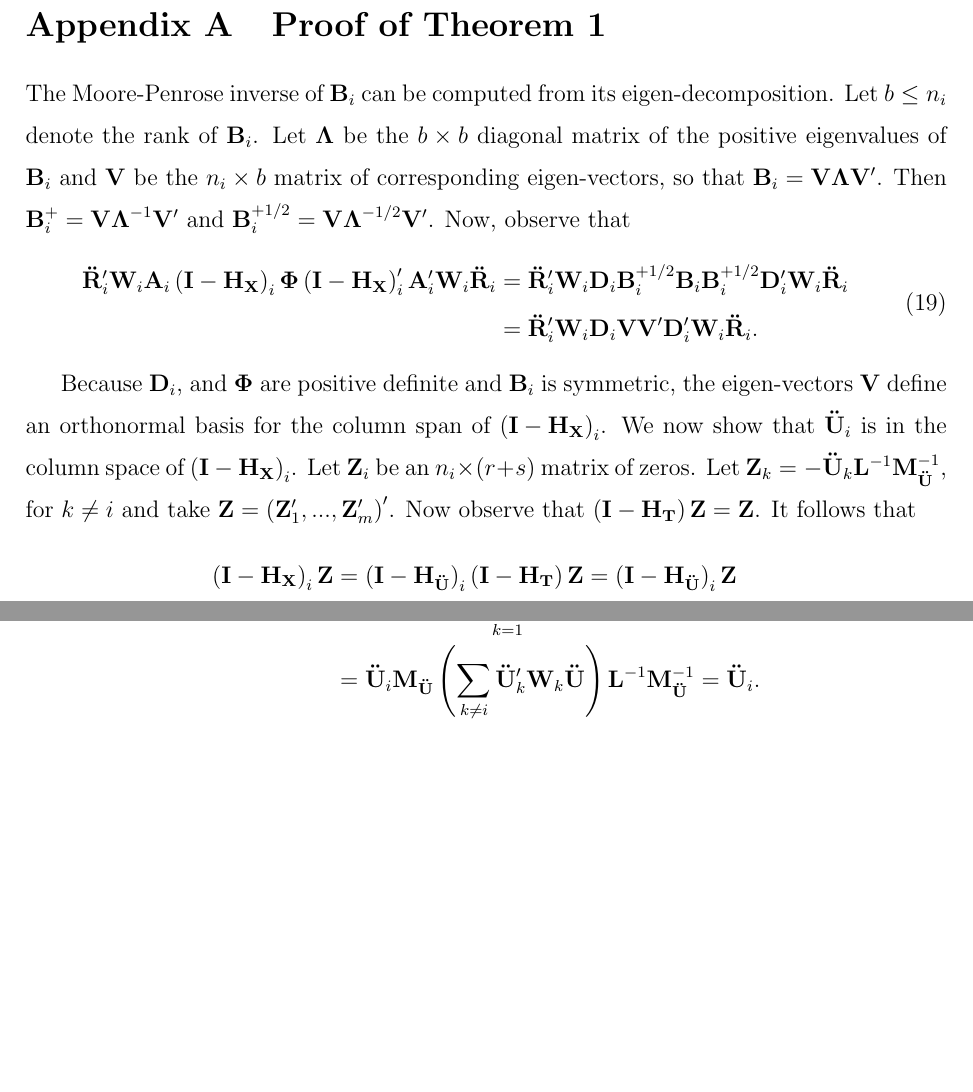
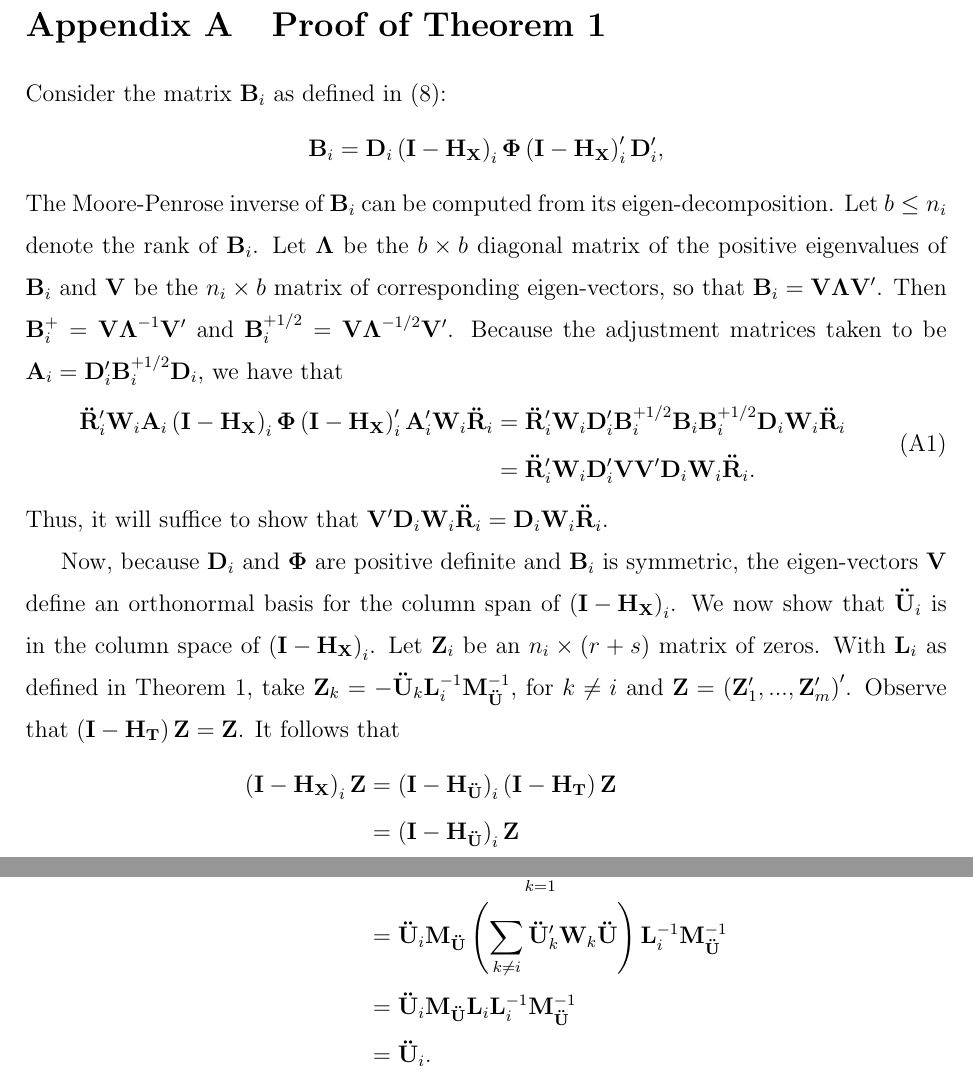
Before and after one commit to jepusto/clubSandwich, a LaTeX paper (paper_ClusterRobustTesting/ClusterRobustTesting_FE_models_revised.tex): two parts of page 36 of 67 before the commit and two parts of page 36 of 68 after it, joined at a grey line, cut so that both start at the same text, the shorter picture padded with empty space. Compiled offline with pdfLaTeX.

Commit message:
Edited proof of Theorem 1.

```diff
--- a/paper_ClusterRobustTesting/ClusterRobustTesting_FE_models_revised.tex
+++ b/paper_ClusterRobustTesting/ClusterRobustTesting_FE_models_revised.tex
@@ -1689,14 +1689,19 @@ and Inference} 142 (1): 336--46.
 \setcounter{section}{0}
 \setcounter{table}{0}
 \setcounter{figure}{0}
+\setcounter{equation}{0}
 \renewcommand{\thefigure}{A\arabic{figure}}
 \renewcommand{\thetable}{A\arabic{table}}
+\renewcommand{\theequation}{A\arabic{equation}}
 
 \hypertarget{app:proof1}{%
 \section{Proof of Theorem 1}\label{app:proof1}}
 
-The Moore-Penrose inverse of \(\mathbf{B}_i\) can be computed from its
-eigen-decomposition. Let \(b \leq n_i\) denote the rank of
+Consider the matrix \(\mathbf{B}_i\) as defined in
+(\ref{eq:CR2_Bmatrix}): \[
+\mathbf{B}_i = \mathbf{D}_i\left(\mathbf{I} - \mathbf{H_X}\right)_i \boldsymbol\Phi \left(\mathbf{I} - \mathbf{H_X}\right)_i' \mathbf{D}_i',
+\] The Moore-Penrose inverse of \(\mathbf{B}_i\) can be computed from
+its eigen-decomposition. Let \(b \leq n_i\) denote the rank of
 \(\mathbf{B}_i\). Let \(\boldsymbol\Lambda\) be the \(b \times b\)
 diagonal matrix of the positive eigenvalues of \(\mathbf{B}_i\) and
 \(\mathbf{V}\) be the \(n_i \times b\) matrix of corresponding
@@ -1704,28 +1709,34 @@ eigen-vectors, so that
 \(\mathbf{B}_i = \mathbf{V}\boldsymbol\Lambda\mathbf{V}'\). Then
 \(\mathbf{B}_i^+ = \mathbf{V}\boldsymbol\Lambda^{-1}\mathbf{V}'\) and
 \(\mathbf{B}_i^{+1/2} = \mathbf{V}\boldsymbol\Lambda^{-1/2}\mathbf{V}'\).
-Now, observe that \begin{equation}\begin{aligned}
+Because the adjustment matrices taken to be
+\(\mathbf{A}_i = \mathbf{D}_i' \mathbf{B}_i^{+1/2} \mathbf{D}_i\), we
+have that \begin{equation}\begin{aligned}
 \label{eq:step1}
-\mathbf{\ddot{R}}_i' \mathbf{W}_i \mathbf{A}_i \left(\mathbf{I} - \mathbf{H_X}\right)_i \boldsymbol\Phi \left(\mathbf{I} - \mathbf{H_X}\right)_i' \mathbf{A}_i' \mathbf{W}_i \mathbf{\ddot{R}}_i &= \mathbf{\ddot{R}}_i' \mathbf{W}_i \mathbf{D}_i \mathbf{B}_i^{+1/2} \mathbf{B}_i \mathbf{B}_i^{+1/2} \mathbf{D}_i' \mathbf{W}_i \mathbf{\ddot{R}}_i \\
-&= \mathbf{\ddot{R}}_i' \mathbf{W}_i \mathbf{D}_i \mathbf{V}\mathbf{V}' \mathbf{D}_i' \mathbf{W}_i \mathbf{\ddot{R}}_i.
-\end{aligned}\end{equation}
-
-Because \(\mathbf{D}_i\), and \(\boldsymbol\Phi\) are positive definite
-and \(\mathbf{B}_i\) is symmetric, the eigen-vectors \(\mathbf{V}\)
-define an orthonormal basis for the column span of
+\mathbf{\ddot{R}}_i' \mathbf{W}_i \mathbf{A}_i \left(\mathbf{I} - \mathbf{H_X}\right)_i \boldsymbol\Phi \left(\mathbf{I} - \mathbf{H_X}\right)_i' \mathbf{A}_i' \mathbf{W}_i \mathbf{\ddot{R}}_i &= \mathbf{\ddot{R}}_i' \mathbf{W}_i \mathbf{D}_i' \mathbf{B}_i^{+1/2} \mathbf{B}_i \mathbf{B}_i^{+1/2} \mathbf{D}_i \mathbf{W}_i \mathbf{\ddot{R}}_i \\
+&= \mathbf{\ddot{R}}_i' \mathbf{W}_i \mathbf{D}_i' \mathbf{V}\mathbf{V}' \mathbf{D}_i \mathbf{W}_i \mathbf{\ddot{R}}_i.
+\end{aligned}\end{equation} Thus, it will suffice to show that
+\(\mathbf{V}'\mathbf{D}_i \mathbf{W}_i \mathbf{\ddot{R}}_i = \mathbf{D}_i \mathbf{W}_i \mathbf{\ddot{R}}_i\).
+
+Now, because \(\mathbf{D}_i\) and \(\boldsymbol\Phi\) are positive
+definite and \(\mathbf{B}_i\) is symmetric, the eigen-vectors
+\(\mathbf{V}\) define an orthonormal basis for the column span of
 \(\left(\mathbf{I} - \mathbf{H_X}\right)_i\). We now show that
 \(\mathbf{\ddot{U}}_i\) is in the column space of
 \(\left(\mathbf{I} - \mathbf{H_X}\right)_i\). Let \(\mathbf{Z}_i\) be an
-\(n_i \times (r + s)\) matrix of zeros. Let
-\(\mathbf{Z}_k = - \mathbf{\ddot{U}}_k \mathbf{L}^{-1}\mathbf{M}_{\mathbf{\ddot{U}}}^{-1}\),
-for \(k \neq i\) and take
-\(\mathbf{Z} = \left(\mathbf{Z}_1',...,\mathbf{Z}_m'\right)'\). Now
-observe that
-\(\left(\mathbf{I} - \mathbf{H_T}\right) \mathbf{Z} = \mathbf{Z}\). It
-follows that \begin{align*}
-\left(\mathbf{I} - \mathbf{H_X}\right)_i \mathbf{Z} &= \left(\mathbf{I} - \mathbf{H_{\ddot{U}}}\right)_i \left(\mathbf{I} - \mathbf{H_T}\right) \mathbf{Z} = \left(\mathbf{I} - \mathbf{H_{\ddot{U}}}\right)_i \mathbf{Z} \\
+\(n_i \times (r + s)\) matrix of zeros. With \(\mathbf{L}_i\) as defined
+in Theorem \ref{thm:BRL_FE}, take
+\(\mathbf{Z}_k = - \mathbf{\ddot{U}}_k \mathbf{L}_i^{-1}\mathbf{M}_{\mathbf{\ddot{U}}}^{-1}\),
+for \(k \neq i\) and
+\(\mathbf{Z} = \left(\mathbf{Z}_1',...,\mathbf{Z}_m'\right)'\). Observe
+that \(\left(\mathbf{I} - \mathbf{H_T}\right) \mathbf{Z} = \mathbf{Z}\).
+It follows that \begin{align*}
+\left(\mathbf{I} - \mathbf{H_X}\right)_i \mathbf{Z} &= \left(\mathbf{I} - \mathbf{H_{\ddot{U}}}\right)_i \left(\mathbf{I} - \mathbf{H_T}\right) \mathbf{Z} \\
+&= \left(\mathbf{I} - \mathbf{H_{\ddot{U}}}\right)_i \mathbf{Z} \\
 &= \mathbf{Z}_i - \mathbf{\ddot{U}}_i\mathbf{M_{\ddot{U}}}\sum_{k=1}^m \mathbf{\ddot{U}}_k'\mathbf{W}_k\mathbf{Z}_k \\
-&= \mathbf{\ddot{U}}_i\mathbf{M_{\ddot{U}}} \left(\sum_{k \neq i} \mathbf{\ddot{U}}_k' \mathbf{W}_k \mathbf{\ddot{U}} \right) \mathbf{L}^{-1}\mathbf{M}_{\mathbf{\ddot{U}}}^{-1} = \mathbf{\ddot{U}}_i.
+&= \mathbf{\ddot{U}}_i\mathbf{M_{\ddot{U}}} \left(\sum_{k \neq i} \mathbf{\ddot{U}}_k' \mathbf{W}_k \mathbf{\ddot{U}} \right) \mathbf{L}_i^{-1}\mathbf{M}_{\mathbf{\ddot{U}}}^{-1} \\
+&= \mathbf{\ddot{U}}_i\mathbf{M_{\ddot{U}}} \mathbf{L}_i \mathbf{L}_i^{-1} \mathbf{M}_{\mathbf{\ddot{U}}}^{-1} \\
+&= \mathbf{\ddot{U}}_i.
 \end{align*} Thus, there exists an \(N \times (r + s)\) matrix
 \(\mathbf{Z}\) such that
 \(\left(\mathbf{I} - \mathbf{H_{\ddot{X}}}\right)_i \mathbf{Z} = \mathbf{\ddot{U}}_i\),
```
Also changed, not shown: paper_ClusterRobustTesting/CR_fig/absorption_005-1.pdf, paper_ClusterRobustTesting/CR_fig/absorption_01-1.pdf, paper_ClusterRobustTesting/CR_fig/absorption_05-1.pdf, paper_ClusterRobustTesting/CR_fig/absorption_10-1.pdf, paper_ClusterRobustTesting/CR_fig/balance-1.pdf, paper_ClusterRobustTesting/CR_fig/balance_005_15-1.pdf, paper_ClusterRobustTesting/CR_fig/balance_005_30-1.pdf, paper_ClusterRobustTesting/CR_fig/balance_005_50-1.pdf, paper_ClusterRobustTesting/CR_fig/balance_01_15-1.pdf, paper_ClusterRobustTesting/CR_fig/balance_01_30-1.pdf, paper_ClusterRobustTesting/CR_fig/balance_01_50-1.pdf, paper_ClusterRobustTesting/CR_fig/balance_05_15-1.pdf, paper_ClusterRobustTesting/CR_fig/balance_05_30-1.pdf, paper_ClusterRobustTesting/CR_fig/balance_05_50-1.pdf, 14 more files, 3 other files.
